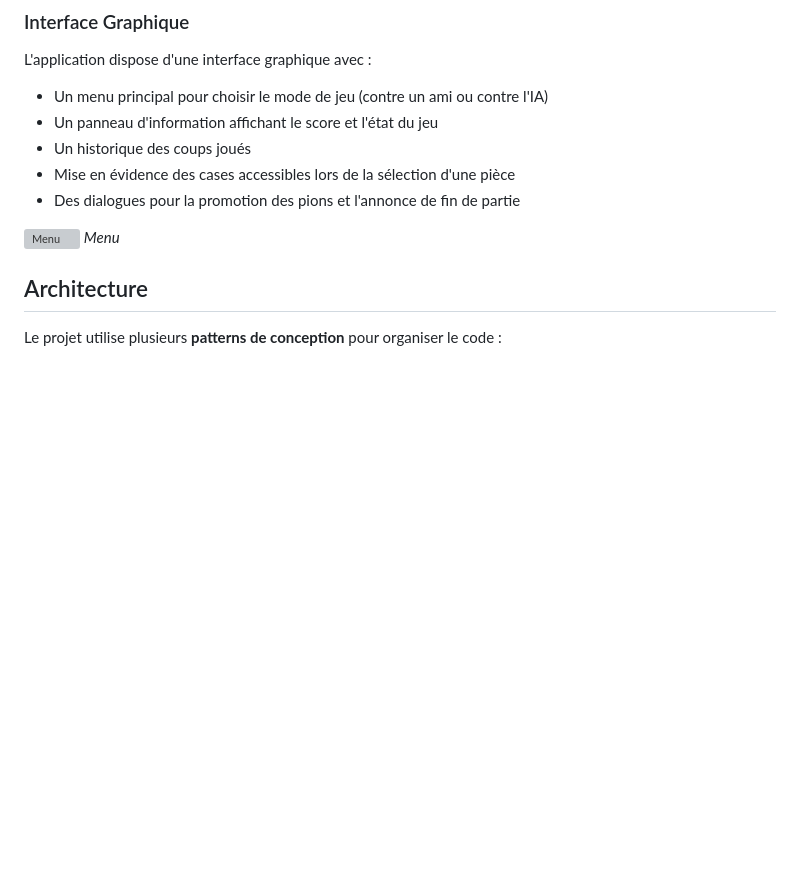
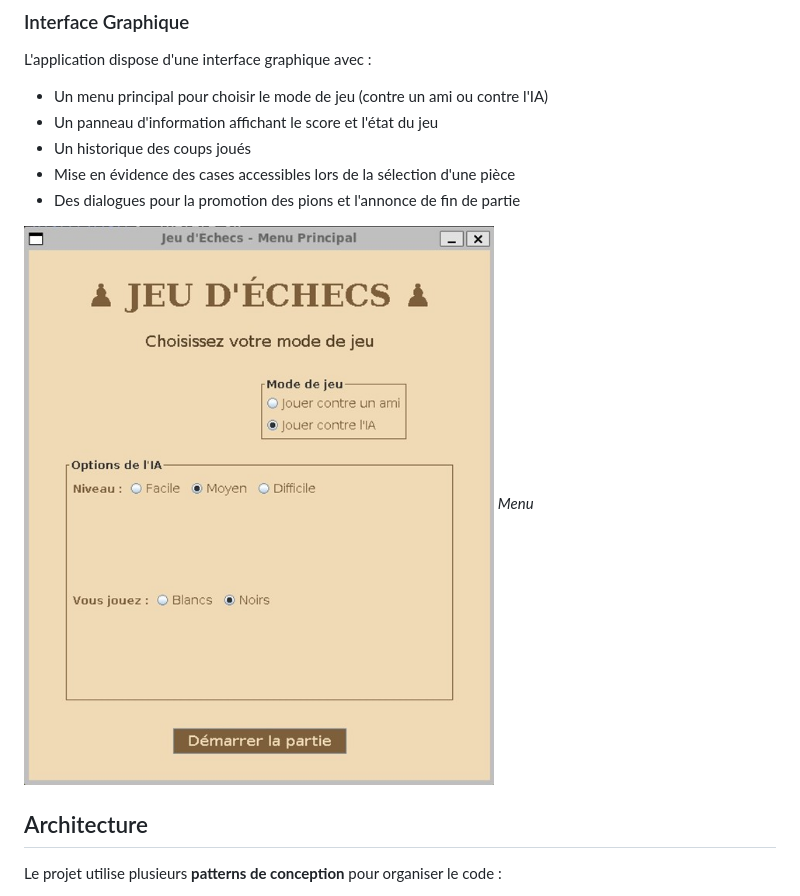
Before and after one commit to Thylane-ROSSI/ProjetsLicence, a Markdown page: Echecs - L3/README.md, the part around the change. Drawn GitHub-style; blank space fills up the shorter version; grey boxes are pictures that could not be loaded.

Commit message:
image menu

```diff
--- a/Echecs - L3/README.md
+++ b/Echecs - L3/README.md
@@ -39,7 +39,7 @@ L'application dispose d'une interface graphique avec :
 - Mise en évidence des cases accessibles lors de la sélection d'une pièce
 - Des dialogues pour la promotion des pions et l'annonce de fin de partie
 
-![Menu](./Images/menu_echecs.png)
+![Menu](./Images/menu_echecs.jpg)
 *Menu*
 
 ## Architecture
```
